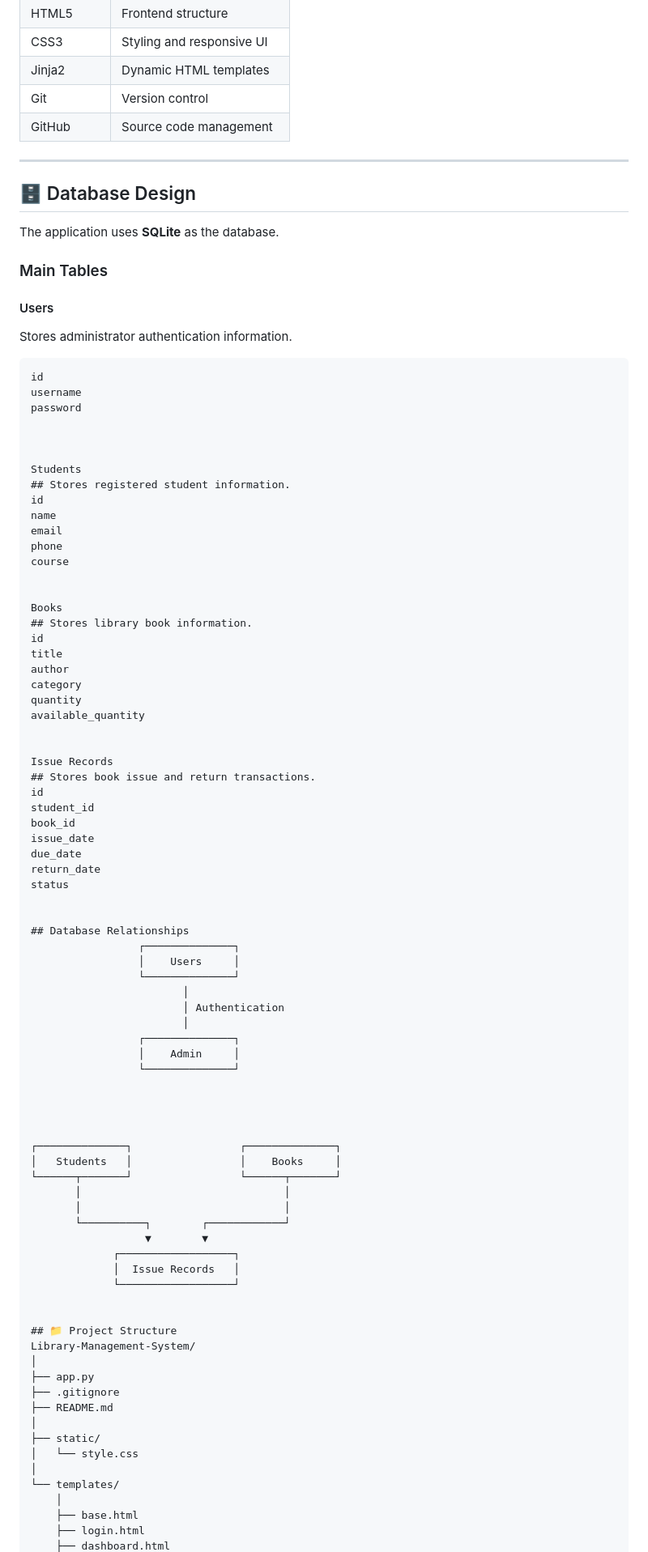
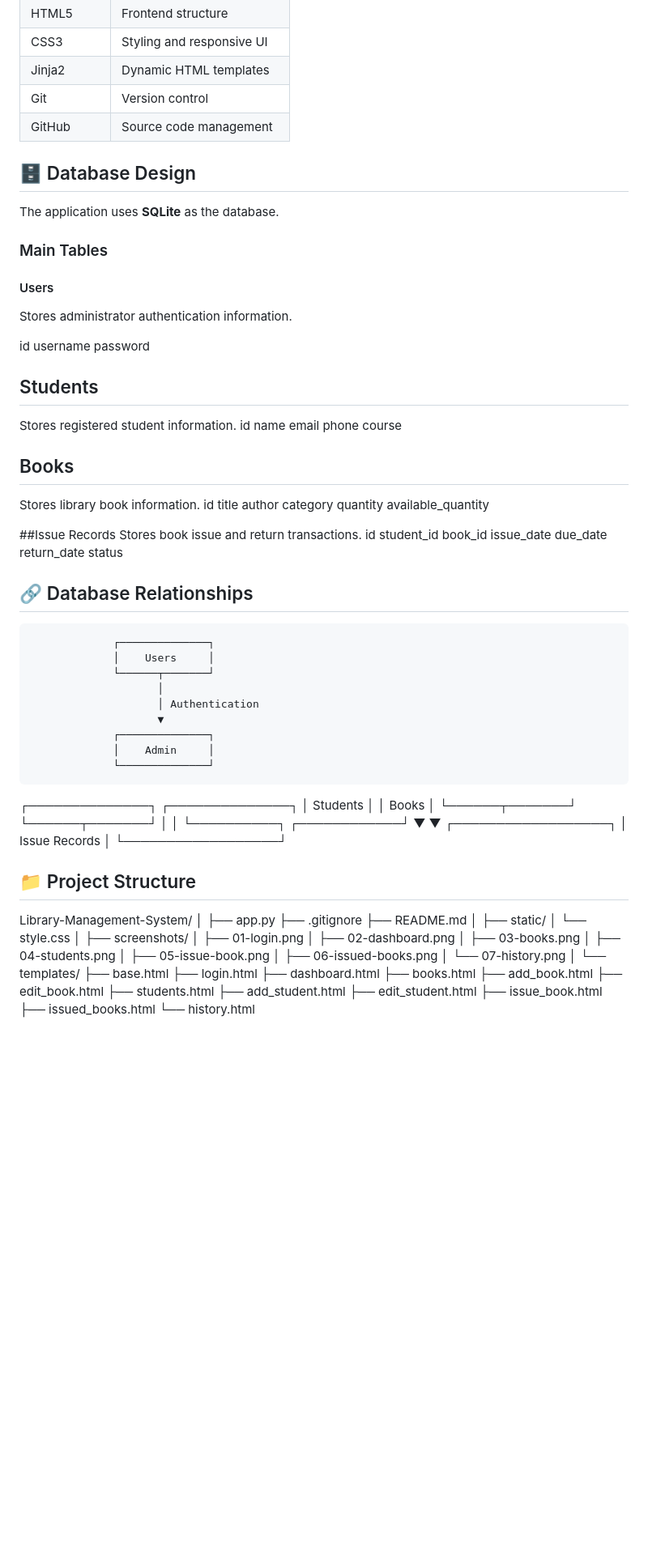
Before and after one commit to Harshada1441/Library-Management-System, a Markdown page: README.md, the part around one of its changes. Shown at 81% size. Drawn GitHub-style; blank space fills up the shorter version.

Commit message:
Refactor README for better structure and clarity
Updated README.md to improve formatting and clarity, including section headings and added screenshots.

````diff
--- a/README.md
+++ b/README.md
@@ -115,7 +115,6 @@ The dashboard provides quick statistics including:
 | Git | Version control |
 | GitHub | Source code management |
 
----
 
 ## 🗄️ Database Design
 
@@ -127,15 +126,13 @@ The application uses **SQLite** as the database.
 
 Stores administrator authentication information.
 
-```text
 id
 username
 password
 
 
-
-Students
-## Stores registered student information.
+## Students
+Stores registered student information.
 id
 name
 email
@@ -143,8 +140,8 @@ phone
 course
 
 
-Books
-## Stores library book information.
+## Books
+Stores library book information.
 id
 title
 author
@@ -153,8 +150,8 @@ quantity
 available_quantity
 
 
-Issue Records
-## Stores book issue and return transactions.
+##Issue Records
+Stores book issue and return transactions.
 id
 student_id
 book_id
@@ -163,14 +160,13 @@ due_date
 return_date
 status
 
-
-## Database Relationships
+## 🔗 Database Relationships
                  ┌──────────────┐
                  │    Users     │
-                 └──────────────┘
+                 └──────┬───────┘
                         │
                         │ Authentication
-                        │
+                        ▼
                  ┌──────────────┐
                  │    Admin     │
                  └──────────────┘
@@ -181,7 +177,6 @@ status
 ┌──────────────┐                 ┌──────────────┐
 │   Students   │                 │    Books     │
 └──────┬───────┘                 └──────┬───────┘
-       │                                │
        │                                │
        └──────────┐        ┌────────────┘
                   ▼        ▼
@@ -200,8 +195,16 @@ Library-Management-System/
 ├── static/
 │   └── style.css
 │
+├── screenshots/
+│   ├── 01-login.png
+│   ├── 02-dashboard.png
+│   ├── 03-books.png
+│   ├── 04-students.png
+│   ├── 05-issue-book.png
+│   ├── 06-issued-books.png
+│   └── 07-history.png
+│
 └── templates/
-    │
     ├── base.html
     ├── login.html
     ├── dashboard.html
````
Also changed, not shown: other parts of README.md (+10 -145 lines).
